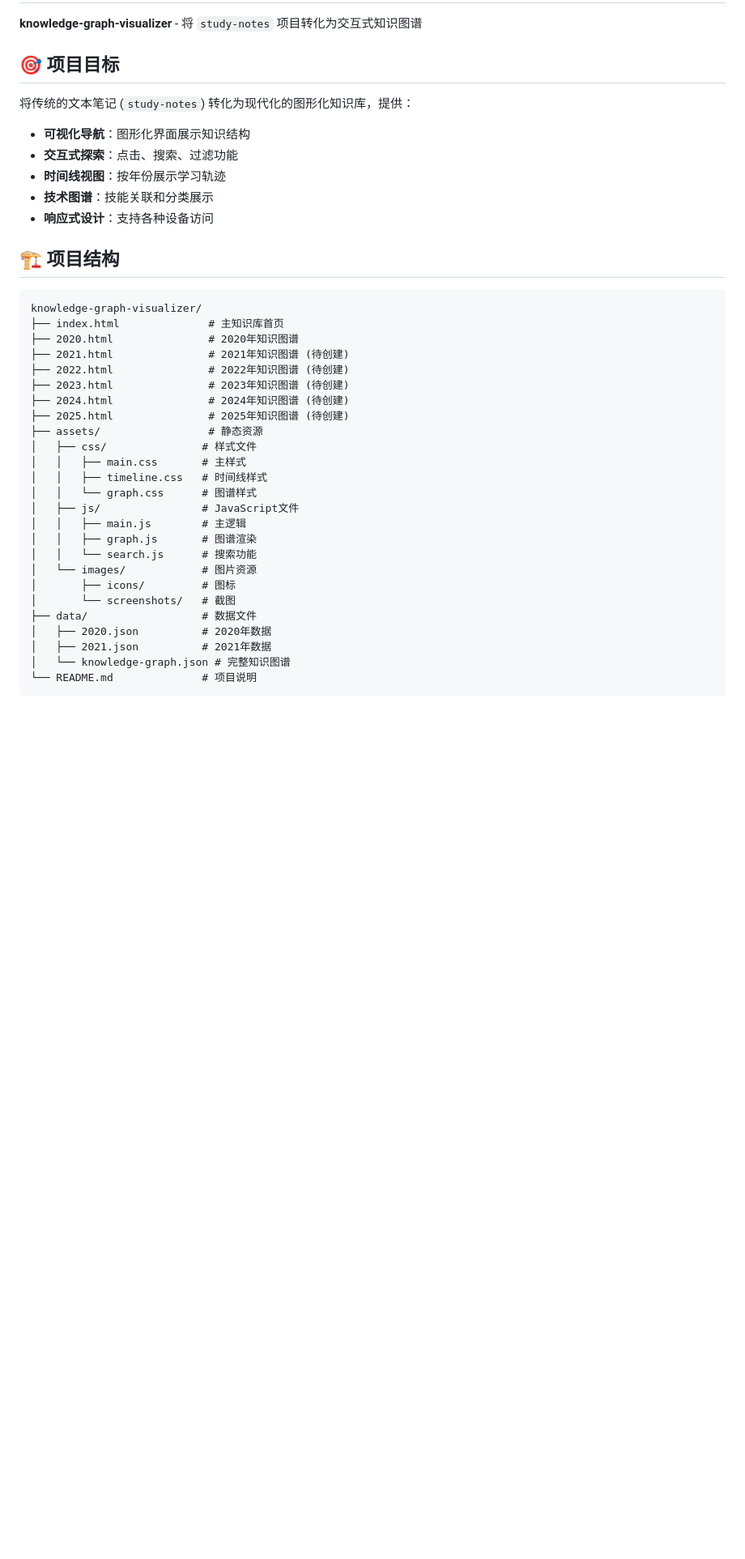
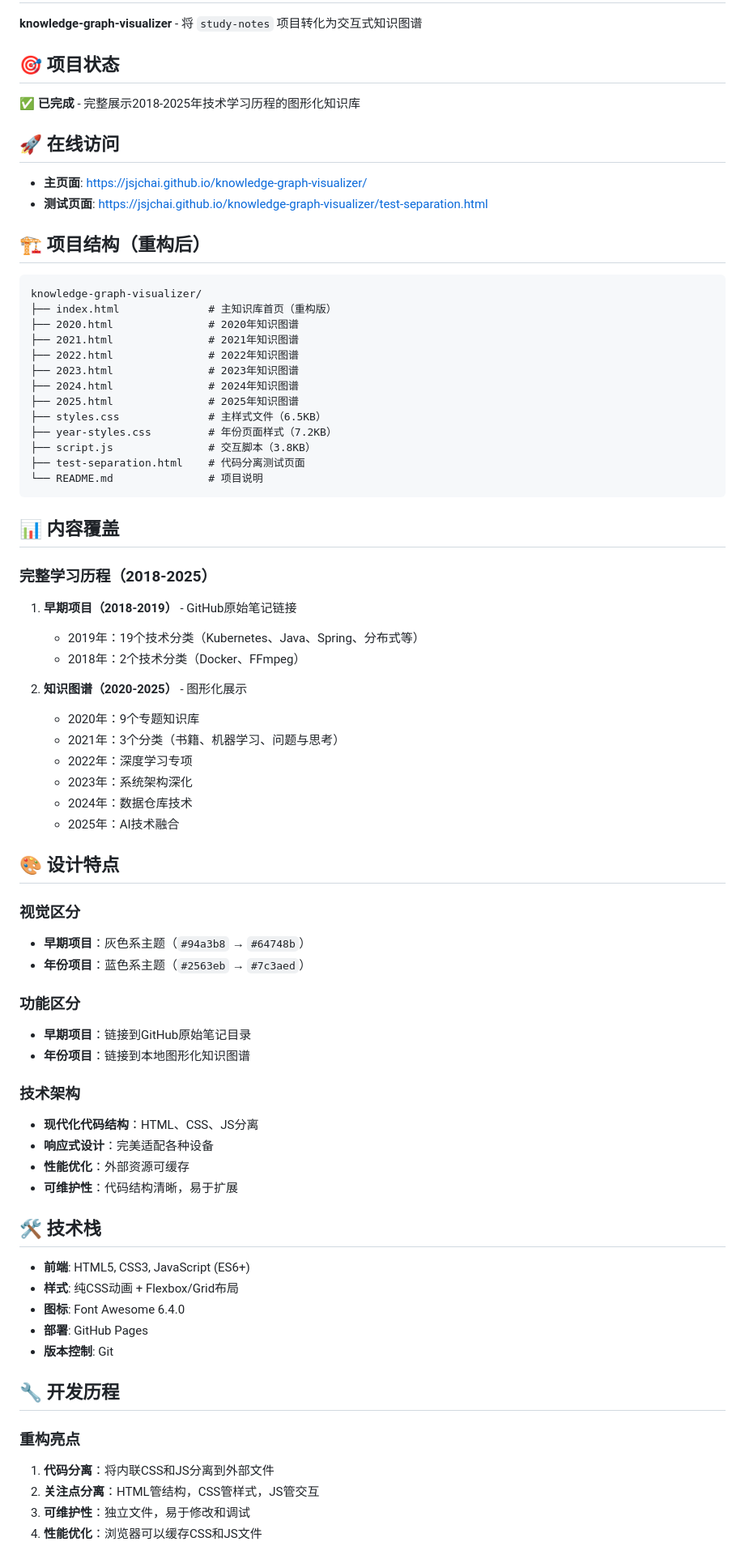
Before and after one commit to jsjchai/knowledge-graph-visualizer, a Markdown page: README.md, the part around one of its changes. Shown at 81% size. GitHub-like rendering; blank space fills up the shorter version.

Commit message:
更新README.md，与重构后的项目状态保持一致
更新内容：
1. 反映实际的项目结构（分离的CSS/JS文件）
2. 更新内容覆盖范围（2018-2025完整学习历程）
3. 添加重构亮点和技术架构说明
4. 更新测试验证部分
5. 修正技术栈和开发历程
6. 保持设计特点和技术优势说明

````diff
--- a/README.md
+++ b/README.md
@@ -2,41 +2,77 @@
 
 **knowledge-graph-visualizer** - 将 `study-notes` 项目转化为交互式知识图谱
 
-## 🎯 项目目标
+## 🎯 项目状态
 
-将传统的文本笔记 (`study-notes`) 转化为现代化的图形化知识库，提供：
-- **可视化导航**：图形化界面展示知识结构
-- **交互式探索**：点击、搜索、过滤功能
-- **时间线视图**：按年份展示学习轨迹
-- **技术图谱**：技能关联和分类展示
-- **响应式设计**：支持各种设备访问
+✅ **已完成** - 完整展示2018-2025年技术学习历程的图形化知识库
 
-## 🏗️ 项目结构
+## 🚀 在线访问
+
+- **主页面**: https://jsjchai.github.io/knowledge-graph-visualizer/
+- **测试页面**: https://jsjchai.github.io/knowledge-graph-visualizer/test-separation.html
+
+## 🏗️ 项目结构（重构后）
 
 ```
 knowledge-graph-visualizer/
-├── index.html              # 主知识库首页
+├── index.html              # 主知识库首页（重构版）
 ├── 2020.html               # 2020年知识图谱
-├── 2021.html               # 2021年知识图谱 (待创建)
-├── 2022.html               # 2022年知识图谱 (待创建)
-├── 2023.html               # 2023年知识图谱 (待创建)
-├── 2024.html               # 2024年知识图谱 (待创建)
-├── 2025.html               # 2025年知识图谱 (待创建)
-├── assets/                 # 静态资源
-│   ├── css/               # 样式文件
-│   │   ├── main.css       # 主样式
-│   │   ├── timeline.css   # 时间线样式
-│   │   └── graph.css      # 图谱样式
-│   ├── js/                # JavaScript文件
-│   │   ├── main.js        # 主逻辑
-│   │   ├── graph.js       # 图谱渲染
-│   │   └── search.js      # 搜索功能
-│   └── images/            # 图片资源
-│       ├── icons/         # 图标
-│       └── screenshots/   # 截图
-├── data/                  # 数据文件
-│   ├── 2020.json          # 2020年数据
-│   ├── 2021.json          # 2021年数据
-│   └── knowledge-graph.json # 完整知识图谱
-└── README.md              # 项目说明
+├── 2021.html               # 2021年知识图谱
+├── 2022.html               # 2022年知识图谱
+├── 2023.html               # 2023年知识图谱
+├── 2024.html               # 2024年知识图谱
+├── 2025.html               # 2025年知识图谱
+├── styles.css              # 主样式文件（6.5KB）
+├── year-styles.css         # 年份页面样式（7.2KB）
+├── script.js               # 交互脚本（3.8KB）
+├── test-separation.html    # 代码分离测试页面
+└── README.md               # 项目说明
 ```
+
+## 📊 内容覆盖
+
+### **完整学习历程（2018-2025）**
+1. **早期项目（2018-2019）** - GitHub原始笔记链接
+   - 2019年：19个技术分类（Kubernetes、Java、Spring、分布式等）
+   - 2018年：2个技术分类（Docker、FFmpeg）
+
+2. **知识图谱（2020-2025）** - 图形化展示
+   - 2020年：9个专题知识库
+   - 2021年：3个分类（书籍、机器学习、问题与思考）
+   - 2022年：深度学习专项
+   - 2023年：系统架构深化
+   - 2024年：数据仓库技术
+   - 2025年：AI技术融合
+
+## 🎨 设计特点
+
+### **视觉区分**
+- **早期项目**：灰色系主题（`#94a3b8` → `#64748b`）
+- **年份项目**：蓝色系主题（`#2563eb` → `#7c3aed`）
+
+### **功能区分**
+- **早期项目**：链接到GitHub原始笔记目录
+- **年份项目**：链接到本地图形化知识图谱
+
+### **技术架构**
+- **现代化代码结构**：HTML、CSS、JS分离
+- **响应式设计**：完美适配各种设备
+- **性能优化**：外部资源可缓存
+- **可维护性**：代码结构清晰，易于扩展
+
+## 🛠️ 技术栈
+
+- **前端**: HTML5, CSS3, JavaScript (ES6+)
+- **样式**: 纯CSS动画 + Flexbox/Grid布局
+- **图标**: Font Awesome 6.4.0
+- **部署**: GitHub Pages
+- **版本控制**: Git
+
+## 🔧 开发历程
+
+### **重构亮点**
+1. **代码分离**：将内联CSS和JS分离到外部文件
+2. **关注点分离**：HTML管结构，CSS管样式，JS管交互
+3. **可维护性**：独立文件，易于修改和调试
+4. **性能优化**：浏览器可以缓存CSS和JS文件
+
````
Also changed, not shown: other parts of README.md (+57 -74 lines).
